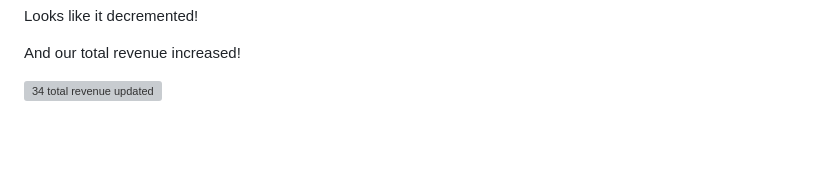
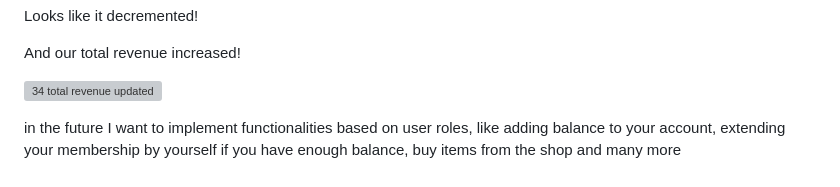
Before and after one commit to DenisVoinescu/GymHub, a Markdown page: README.md, the part around the change. Rendered like a GitHub page; blank space fills up the shorter version; grey boxes are pictures that could not be loaded.

```diff
--- a/README.md
+++ b/README.md
@@ -115,3 +115,5 @@ Looks like it decremented!
 And our total revenue increased!
 
 ![34 total revenue updated](https://github.com/DenisVoinescu/GymHub/assets/126812746/ff58941a-df38-41c7-8744-5e465d14929e)
+
+in the future I want to implement functionalities based on user roles, like adding balance to your account, extending your membership by yourself if you have enough balance, buy items from  the shop and many more
```
